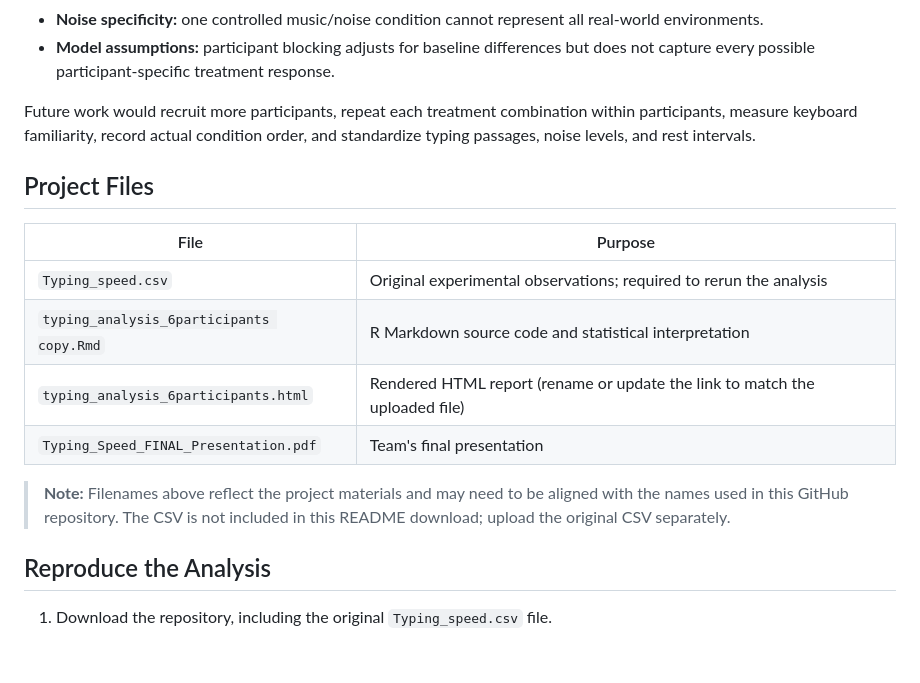
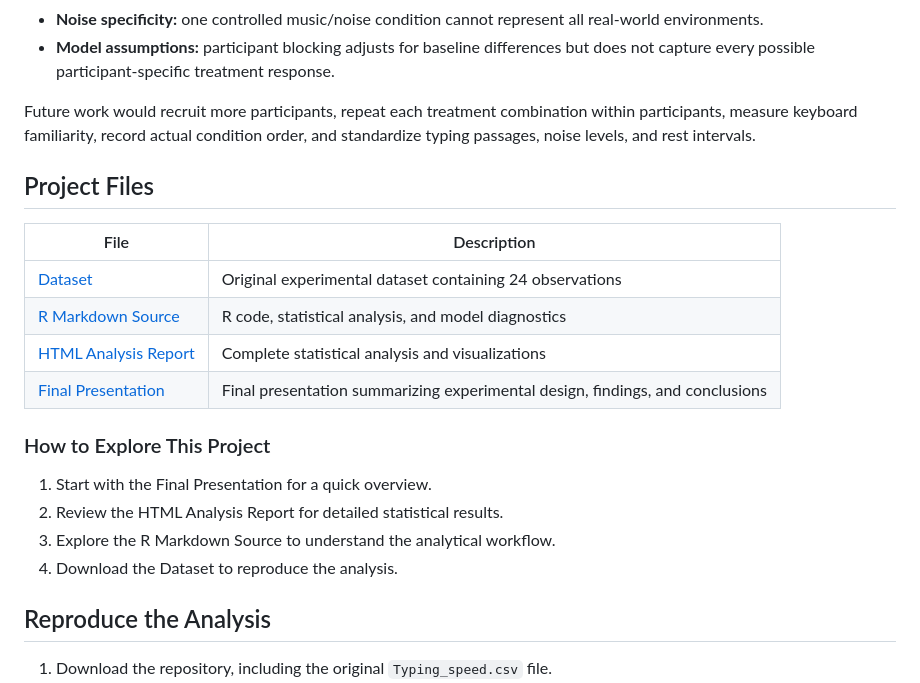
Before and after one commit to ChiajungSu/Typing-Speed-ANOVA-Analysis, a Markdown page: README.md, the part around the change. GitHub-like rendering; blank space fills up the shorter version.

Commit message:
Add links to project files

```diff
--- a/README.md
+++ b/README.md
@@ -90,16 +90,23 @@ These findings should inform further testing rather than be treated as a univers
 
 Future work would recruit more participants, repeat each treatment combination within participants, measure keyboard familiarity, record actual condition order, and standardize typing passages, noise levels, and rest intervals.
 
+
 ## Project Files
 
-| File | Purpose |
-| --- | --- |
-| `Typing_speed.csv` | Original experimental observations; required to rerun the analysis |
-| `typing_analysis_6participants copy.Rmd` | R Markdown source code and statistical interpretation |
-| `typing_analysis_6participants.html` | Rendered HTML report (rename or update the link to match the uploaded file) |
-| `Typing_Speed_FINAL_Presentation.pdf` | Team's final presentation |
+| File | Description |
+|---|---|
+| [Dataset](Typing_speed.csv) | Original experimental dataset containing 24 observations |
+| [R Markdown Source](typing_analysis_6participants.Rmd) | R code, statistical analysis, and model diagnostics |
+| [HTML Analysis Report](typing_analysis_6participants.html) | Complete statistical analysis and visualizations |
+| [Final Presentation](Typing_Speed_FINAL_Presentation.pdf) | Final presentation summarizing experimental design, findings, and conclusions |
 
-> **Note:** Filenames above reflect the project materials and may need to be aligned with the names used in this GitHub repository. The CSV is not included in this README download; upload the original CSV separately.
+### How to Explore This Project
+
+1. Start with the Final Presentation for a quick overview.
+2. Review the HTML Analysis Report for detailed statistical results.
+3. Explore the R Markdown Source to understand the analytical workflow.
+4. Download the Dataset to reproduce the analysis.
+
 
 ## Reproduce the Analysis
 
```
